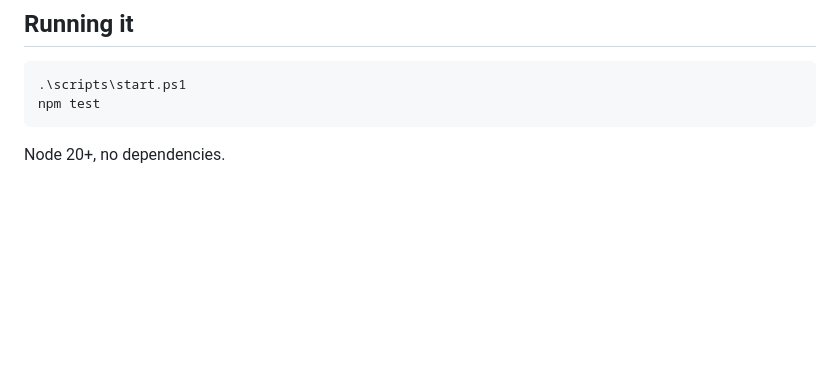
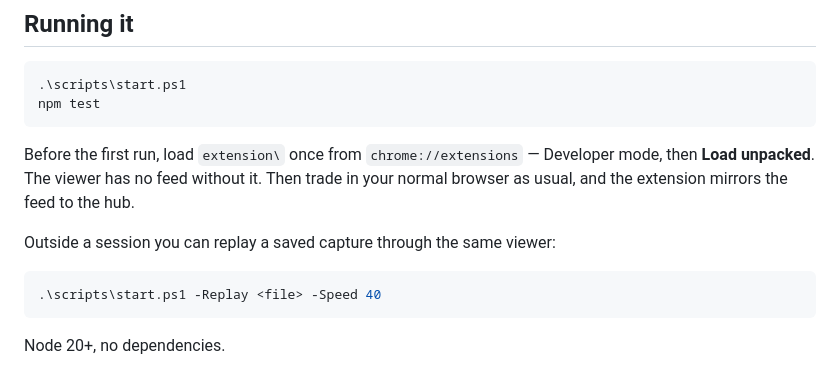
Before and after one commit to baptistecristo/FIN11, a Markdown page: README.md, the part around the change. Rendered like a GitHub page; blank space fills up the shorter version.

Commit message:
Say how to install the extension and replay a session
Nothing reaches the viewer until extension\ is loaded once from
chrome://extensions, and start.ps1 takes -Replay for sessions that
are not live.

Co-Authored-By: Claude Opus 5 <noreply@anthropic.com>
Claude-Session: https://claude.ai/code/session_01JLHByzqMZQKsvwHBF6rHM2

````diff
--- a/README.md
+++ b/README.md
@@ -79,4 +79,14 @@ Reasoning behind each strategy, and the full test results, are in
 npm test
 ```
 
+Before the first run, load `extension\` once from `chrome://extensions` — Developer mode,
+then **Load unpacked**. The viewer has no feed without it. Then trade in your normal
+browser as usual, and the extension mirrors the feed to the hub.
+
+Outside a session you can replay a saved capture through the same viewer:
+
+```powershell
+.\scripts\start.ps1 -Replay <file> -Speed 40
+```
+
 Node 20+, no dependencies.
````
